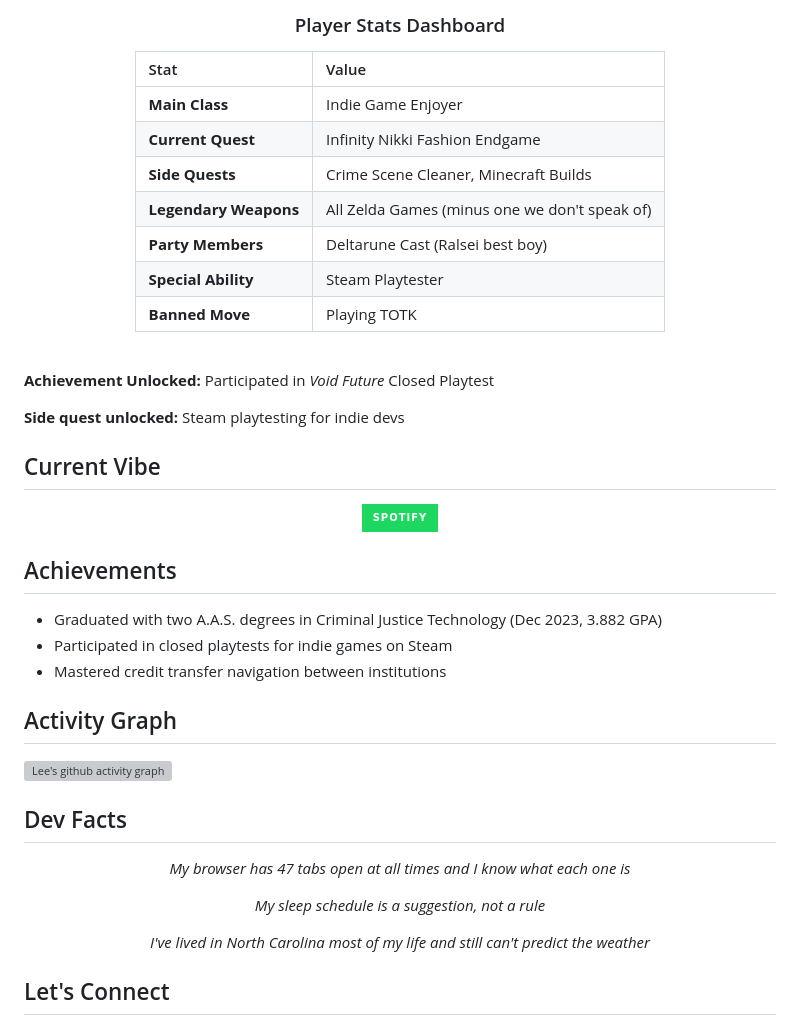
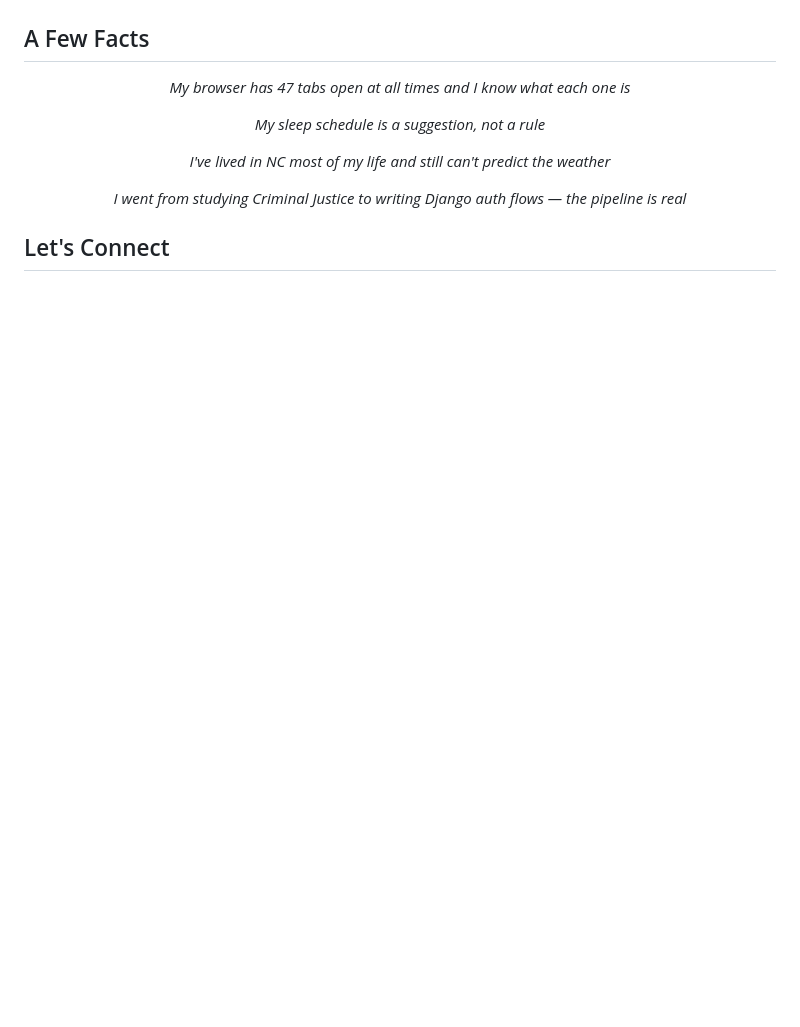
Before and after one commit to HayleeSophia77/HayleeSophia77, a Markdown page: README.md, the part around one of its changes. GitHub-like rendering; badges without logos; blank space fills up the shorter version; grey boxes are pictures that could not be loaded.

```diff
--- a/README.md
+++ b/README.md
@@ -59,42 +70,5 @@ I'm a 22-year-old computer science student at FTCC, grinding towards my Associat
 
-### Player Stats Dashboard
-
-| Stat | Value |
-|:-----|:------|
-| **Main Class** | Indie Game Enjoyer |
-| **Current Quest** | Infinity Nikki Fashion Endgame |
-| **Side Quests** | Crime Scene Cleaner, Minecraft Builds |
-| **Legendary Weapons** | All Zelda Games (minus one we don't speak of) |
-| **Party Members** | Deltarune Cast (Ralsei best boy) |
-| **Special Ability** | Steam Playtester |
-| **Banned Move** | Playing TOTK |
-
-</div>
-<br>
-
-**Achievement Unlocked:** Participated in *Void Future* Closed Playtest
-
-**Side quest unlocked:** Steam playtesting for indie devs
-
-## Current Vibe
-
-<div align="center">
-
-[![Spotify](https://img.shields.io/badge/Spotify-1ED760?style=for-the-badge&logo=spotify&logoColor=white)](https://open.spotify.com/user/22xpaaevv4dy33p6jgrvy7mea)
-
-</div>
-
-## Achievements
-
-- Graduated with two A.A.S. degrees in Criminal Justice Technology (Dec 2023, 3.882 GPA)
-- Participated in closed playtests for indie games on Steam
-- Mastered credit transfer navigation between institutions
-
-## Activity Graph
-
-[![Lee's github activity graph](https://github-readme-activity-graph.vercel.app/graph?username=HayleeSophia77&theme=github-compact&hide_border=true)](https://github.com/ashutosh00710/github-readme-activity-graph)
-
-## Dev Facts
+## A Few Facts
 
 <div align="center">
 
@@ -102,7 +76,9 @@ I'm a 22-year-old computer science student at FTCC, grinding towards my Associat
 
 *My sleep schedule is a suggestion, not a rule*
 
-*I've lived in North Carolina most of my life and still can't predict the weather*
+*I've lived in NC most of my life and still can't predict the weather*
+
+*I went from studying Criminal Justice to writing Django auth flows — the pipeline is real*
 
 </div>
 
```
Also changed, not shown: other parts of README.md (+43 -38 lines).
